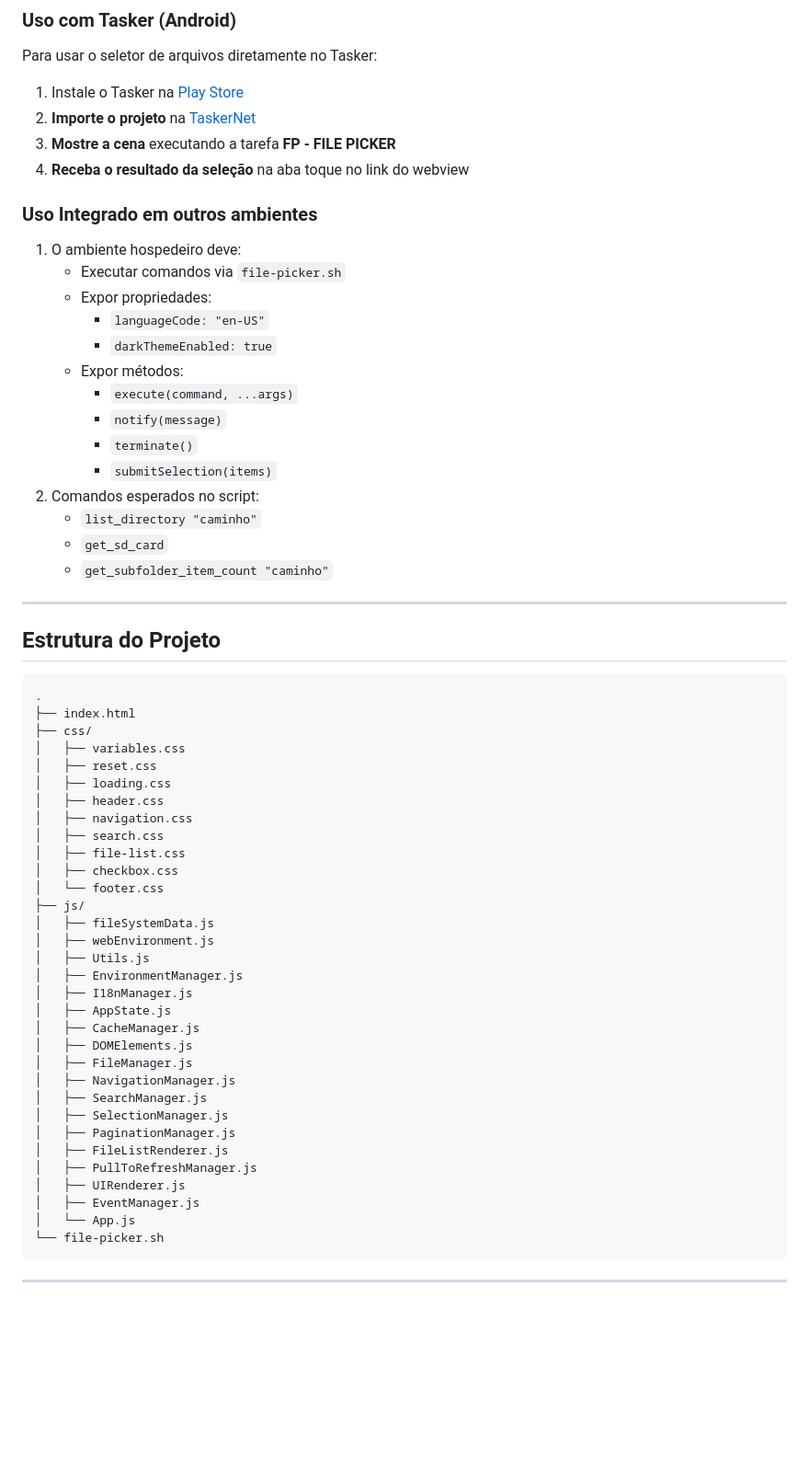
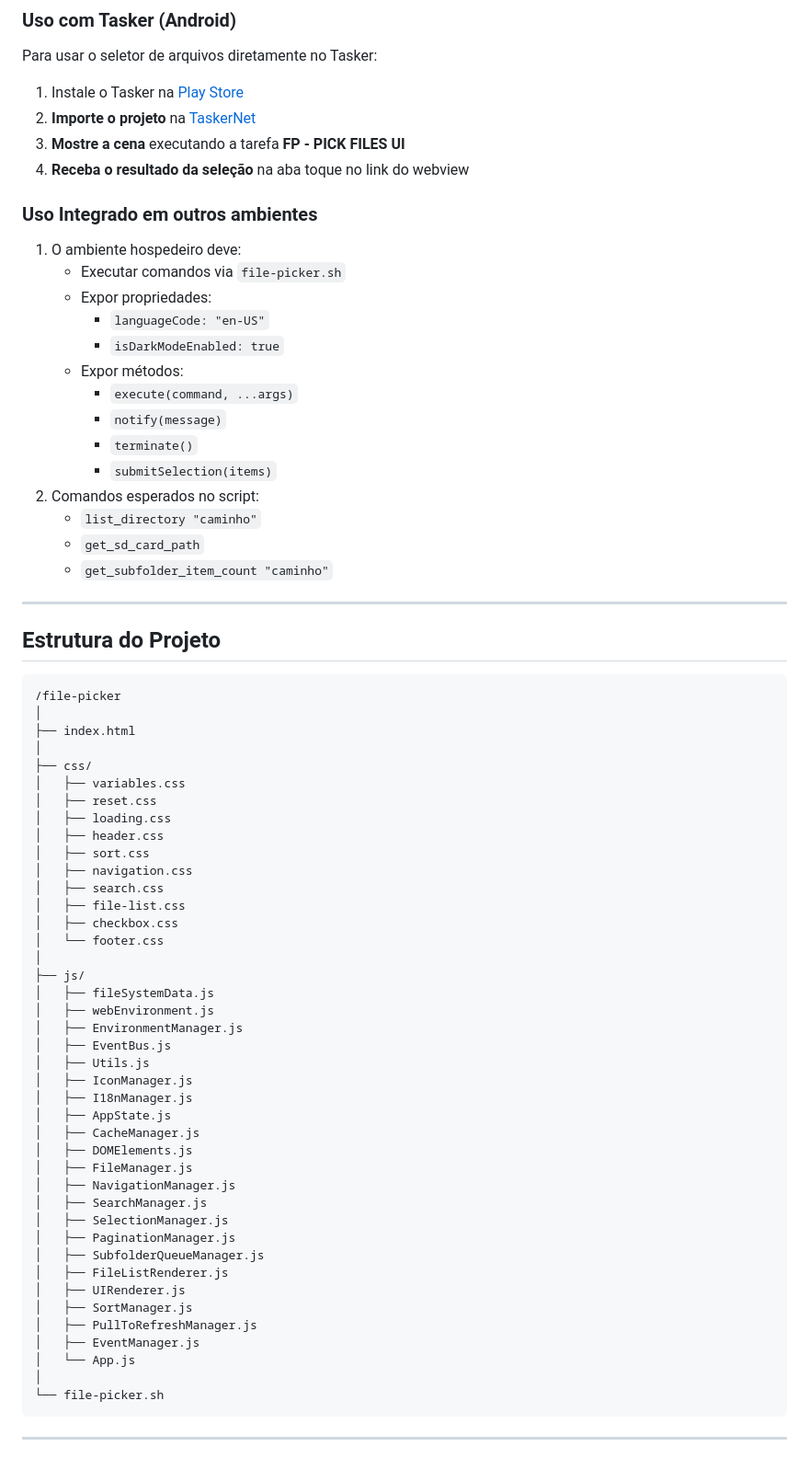
Before and after one commit to x-mrrobot/file-picker, a Markdown page: README.md, the part around the change printed below. Shown: that part at 92% size. GitHub-like rendering; blank space fills up the shorter version.

````diff
--- a/README.md
+++ b/README.md
@@ -71,7 +72,7 @@ Para usar o seletor de arquivos diretamente no Tasker:
 
 1. Instale o Tasker na [Play Store](https://play.google.com/store/apps/details?id=net.dinglisch.android.taskerm)
 2. **Importe o projeto** na [TaskerNet](https://taskernet.com/shares/?user=AS35m8k%2FEQCE%2BJiPvkN1cJcjBE7Yh%2B%2Fa8zZeifxINYS7E94XnS26HrYYgsweBVnbf2VB9WJdrS5k&id=Project%3AFILE+PICKER)
-3. **Mostre a cena** executando a tarefa **FP - FILE PICKER**
+3. **Mostre a cena** executando a tarefa **FP - PICK FILES UI**
 4. **Receba o resultado da seleção** na aba toque no link do webview
 
 ### Uso Integrado em outros ambientes
@@ -80,7 +81,7 @@ Para usar o seletor de arquivos diretamente no Tasker:
    - Executar comandos via `file-picker.sh`
    - Expor propriedades:
      - `languageCode: "en-US"`
-     - `darkThemeEnabled: true`
+     - `isDarkModeEnabled: true`
    - Expor métodos:
      - `execute(command, ...args)`
      - `notify(message)`
@@ -88,7 +89,7 @@ Para usar o seletor de arquivos diretamente no Tasker:
      - `submitSelection(items)`
 2. Comandos esperados no script:
    - `list_directory "caminho"`
-   - `get_sd_card`
+   - `get_sd_card_path`
    - `get_subfolder_item_count "caminho"`
 
 ---
@@ -96,23 +97,29 @@ Para usar o seletor de arquivos diretamente no Tasker:
 ## Estrutura do Projeto
 
 ```
-.
+/file-picker
+│
 ├── index.html
+│
 ├── css/
 │   ├── variables.css
 │   ├── reset.css
 │   ├── loading.css
 │   ├── header.css
+│   ├── sort.css
 │   ├── navigation.css
 │   ├── search.css
 │   ├── file-list.css
 │   ├── checkbox.css
 │   └── footer.css
+│
 ├── js/
 │   ├── fileSystemData.js
 │   ├── webEnvironment.js
+│   ├── EnvironmentManager.js
+│   ├── EventBus.js
 │   ├── Utils.js
-│   ├── EnvironmentManager.js
+│   ├── IconManager.js
 │   ├── I18nManager.js
 │   ├── AppState.js
 │   ├── CacheManager.js
@@ -122,11 +129,14 @@ Para usar o seletor de arquivos diretamente no Tasker:
 │   ├── SearchManager.js
 │   ├── SelectionManager.js
 │   ├── PaginationManager.js
+│   ├── SubfolderQueueManager.js
 │   ├── FileListRenderer.js
+│   ├── UIRenderer.js
+│   ├── SortManager.js
 │   ├── PullToRefreshManager.js
-│   ├── UIRenderer.js
 │   ├── EventManager.js
 │   └── App.js
+│
 └── file-picker.sh
 ```
 
````
Also changed, not shown: other parts of README.md (+3 -2 lines), assets/preview.jpg, 1 other file.
